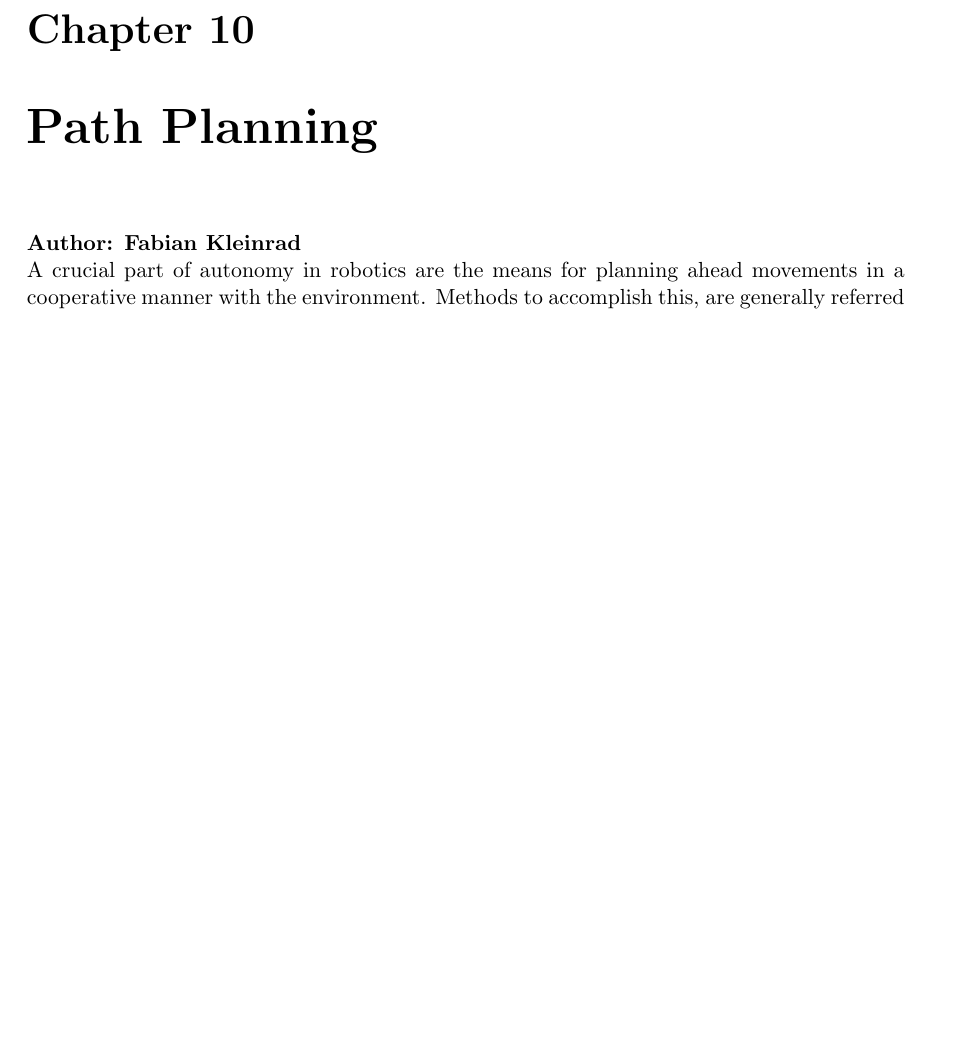
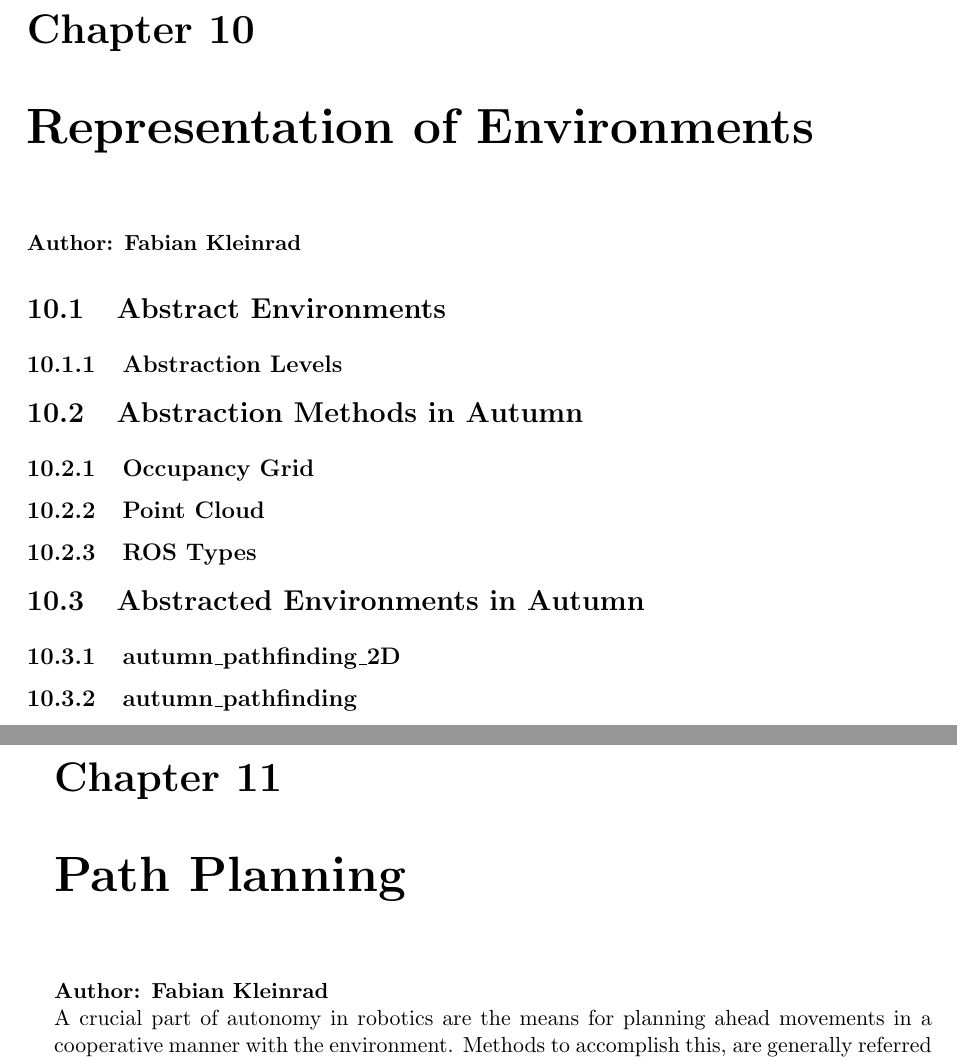
Before and after one commit to LeskovarLukas/Autumn-Doc, a LaTeX thesis (main.tex, which reads sections/abstract_enviroment.tex): part of page 37 of 68 before the commit and two parts of pages 37 and 38 of 69 after it, the two joined at a grey line, cut so that both start at the same text, the shorter picture padded with empty space. Compiled offline with pdfLaTeX.

Commit message:
rough outline of abstract env.

```diff
--- /dev/null
+++ b/sections/abstract_enviroment.tex
@@ -0,0 +1,21 @@
+\chapter{Representation of Environments}
+
+\textbf{Author: Fabian Kleinrad}
+
+\section{Abstract Environments}
+
+\subsection{Abstraction Levels}
+
+\section{Abstraction Methods in Autumn}
+
+\subsection{Occupancy Grid}
+
+\subsection{Point Cloud}
+
+\subsection{ROS Types}
+
+\section{Abstracted Environments in Autumn}
+
+\subsection{autumn$\_$pathfinding$\_$2D}
+
+\subsection{autumn$\_$pathfinding}
```
Also changed, not shown: main.tex (+2 -0 lines).
